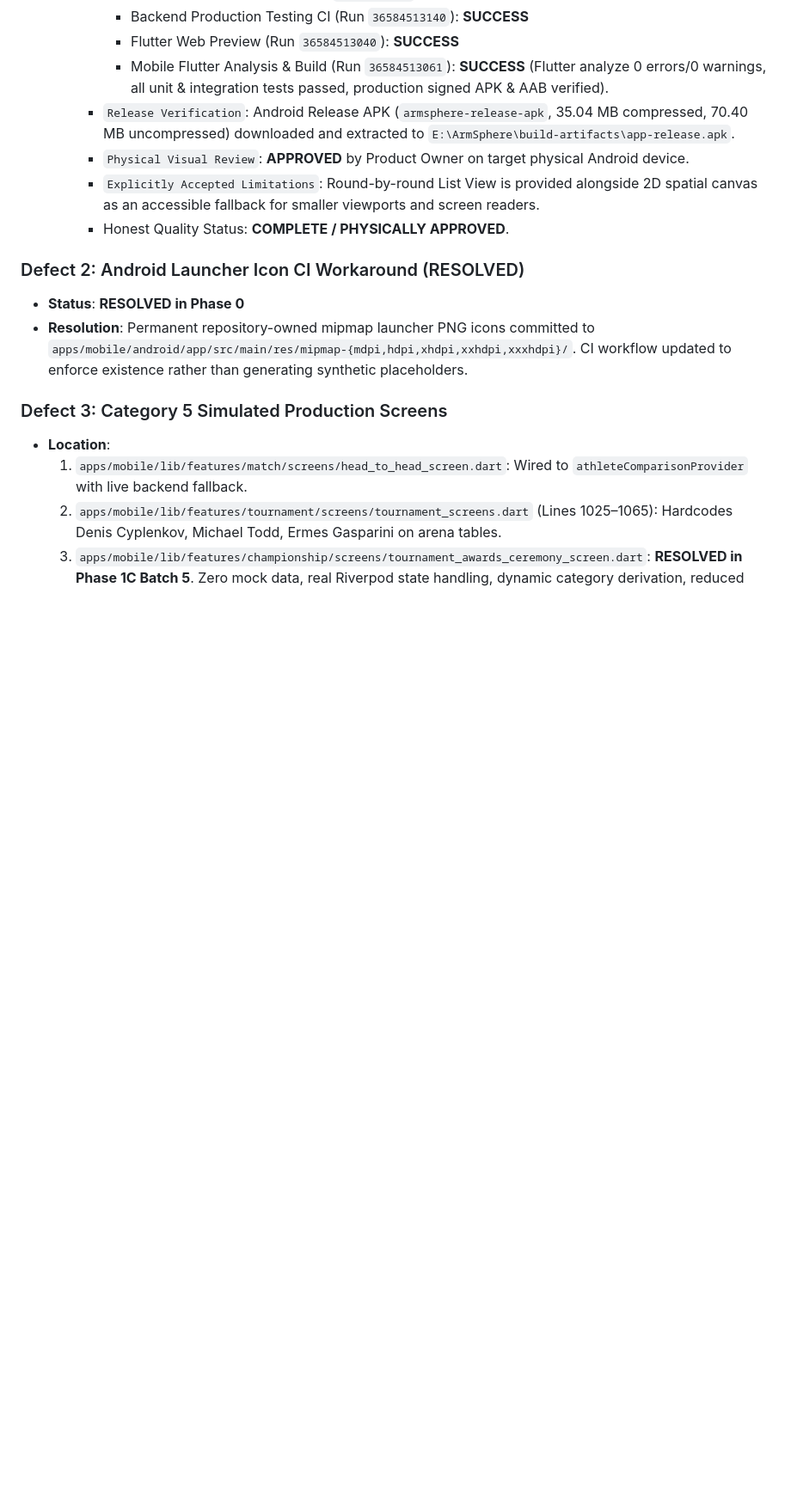
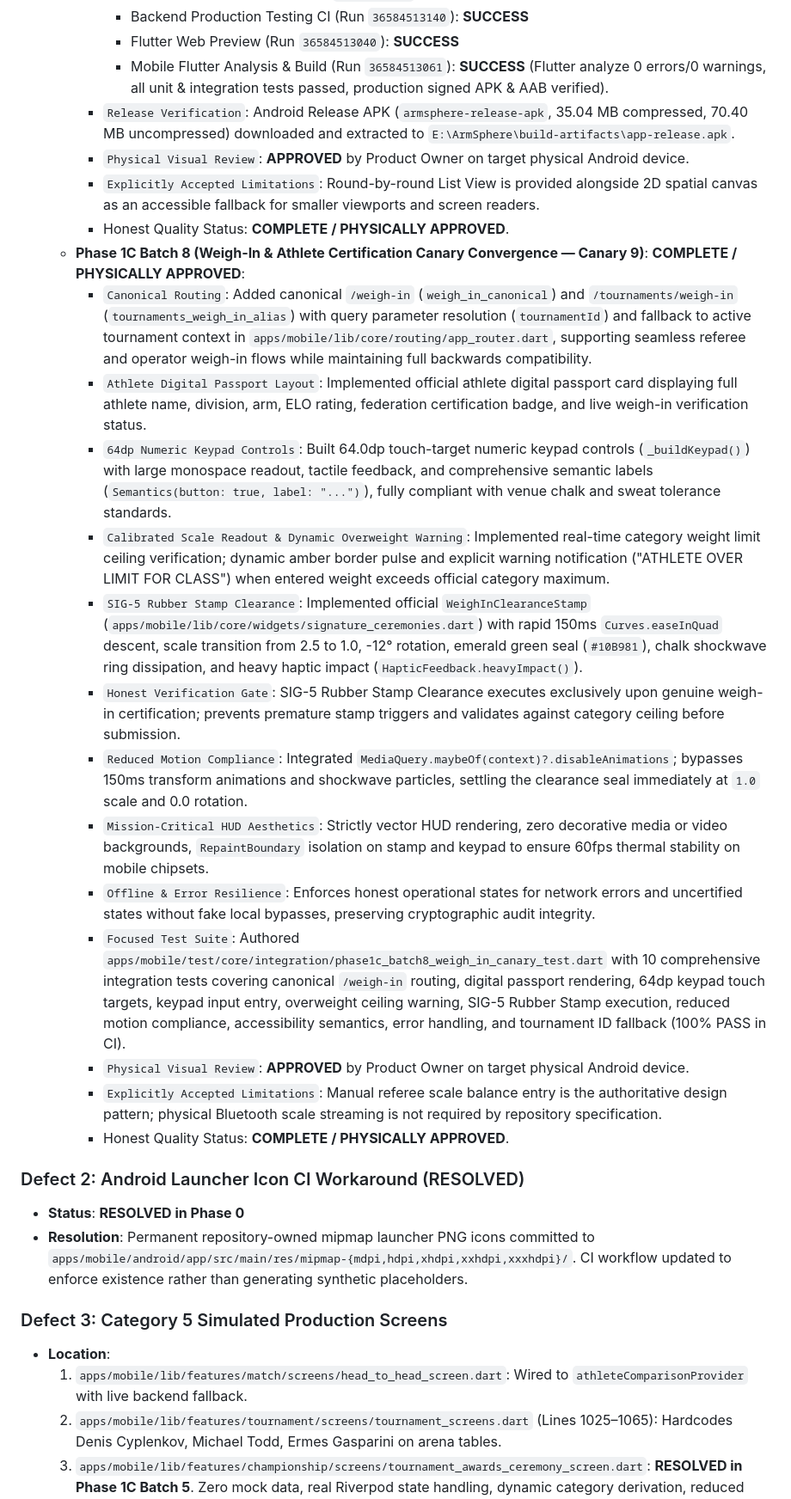
Before and after one commit to muhammadlatif9292-PK/ArmSphere-1, a Markdown page: ARMSPHERE_GOAL_COMPLETION_LEDGER.md, the part around the change. Shown at 86% size. Drawn GitHub-style; blank space fills up the shorter version.

Commit message:
docs(ledger): close Phase 1C Batch 8 / Canary 9 as COMPLETE / PHYSICALLY APPROVED

```diff
--- a/ARMSPHERE_GOAL_COMPLETION_LEDGER.md
+++ b/ARMSPHERE_GOAL_COMPLETION_LEDGER.md
@@ -430,6 +430,20 @@ The forensic audit uncovered 5 critical technical and architectural defects that
     - `Physical Visual Review`: **APPROVED** by Product Owner on target physical Android device.
     - `Explicitly Accepted Limitations`: Round-by-round List View is provided alongside 2D spatial canvas as an accessible fallback for smaller viewports and screen readers.
     - Honest Quality Status: **COMPLETE / PHYSICALLY APPROVED**.
+  - **Phase 1C Batch 8 (Weigh-In & Athlete Certification Canary Convergence — Canary 9)**: **COMPLETE / PHYSICALLY APPROVED**:
+    - `Canonical Routing`: Added canonical `/weigh-in` (`weigh_in_canonical`) and `/tournaments/weigh-in` (`tournaments_weigh_in_alias`) with query parameter resolution (`tournamentId`) and fallback to active tournament context in `apps/mobile/lib/core/routing/app_router.dart`, supporting seamless referee and operator weigh-in flows while maintaining full backwards compatibility.
+    - `Athlete Digital Passport Layout`: Implemented official athlete digital passport card displaying full athlete name, division, arm, ELO rating, federation certification badge, and live weigh-in verification status.
+    - `64dp Numeric Keypad Controls`: Built 64.0dp touch-target numeric keypad controls (`_buildKeypad()`) with large monospace readout, tactile feedback, and comprehensive semantic labels (`Semantics(button: true, label: "...")`), fully compliant with venue chalk and sweat tolerance standards.
+    - `Calibrated Scale Readout & Dynamic Overweight Warning`: Implemented real-time category weight limit ceiling verification; dynamic amber border pulse and explicit warning notification ("ATHLETE OVER LIMIT FOR CLASS") when entered weight exceeds official category maximum.
+    - `SIG-5 Rubber Stamp Clearance`: Implemented official `WeighInClearanceStamp` (`apps/mobile/lib/core/widgets/signature_ceremonies.dart`) with rapid 150ms `Curves.easeInQuad` descent, scale transition from 2.5 to 1.0, -12° rotation, emerald green seal (`#10B981`), chalk shockwave ring dissipation, and heavy haptic impact (`HapticFeedback.heavyImpact()`).
+    - `Honest Verification Gate`: SIG-5 Rubber Stamp Clearance executes exclusively upon genuine weigh-in certification; prevents premature stamp triggers and validates against category ceiling before submission.
+    - `Reduced Motion Compliance`: Integrated `MediaQuery.maybeOf(context)?.disableAnimations`; bypasses 150ms transform animations and shockwave particles, settling the clearance seal immediately at `1.0` scale and 0.0 rotation.
+    - `Mission-Critical HUD Aesthetics`: Strictly vector HUD rendering, zero decorative media or video backgrounds, `RepaintBoundary` isolation on stamp and keypad to ensure 60fps thermal stability on mobile chipsets.
+    - `Offline & Error Resilience`: Enforces honest operational states for network errors and uncertified states without fake local bypasses, preserving cryptographic audit integrity.
+    - `Focused Test Suite`: Authored `apps/mobile/test/core/integration/phase1c_batch8_weigh_in_canary_test.dart` with 10 comprehensive integration tests covering canonical `/weigh-in` routing, digital passport rendering, 64dp keypad touch targets, keypad input entry, overweight ceiling warning, SIG-5 Rubber Stamp execution, reduced motion compliance, accessibility semantics, error handling, and tournament ID fallback (100% PASS in CI).
+    - `Physical Visual Review`: **APPROVED** by Product Owner on target physical Android device.
+    - `Explicitly Accepted Limitations`: Manual referee scale balance entry is the authoritative design pattern; physical Bluetooth scale streaming is not required by repository specification.
+    - Honest Quality Status: **COMPLETE / PHYSICALLY APPROVED**.
 
 
 ### Defect 2: Android Launcher Icon CI Workaround (RESOLVED)
```
